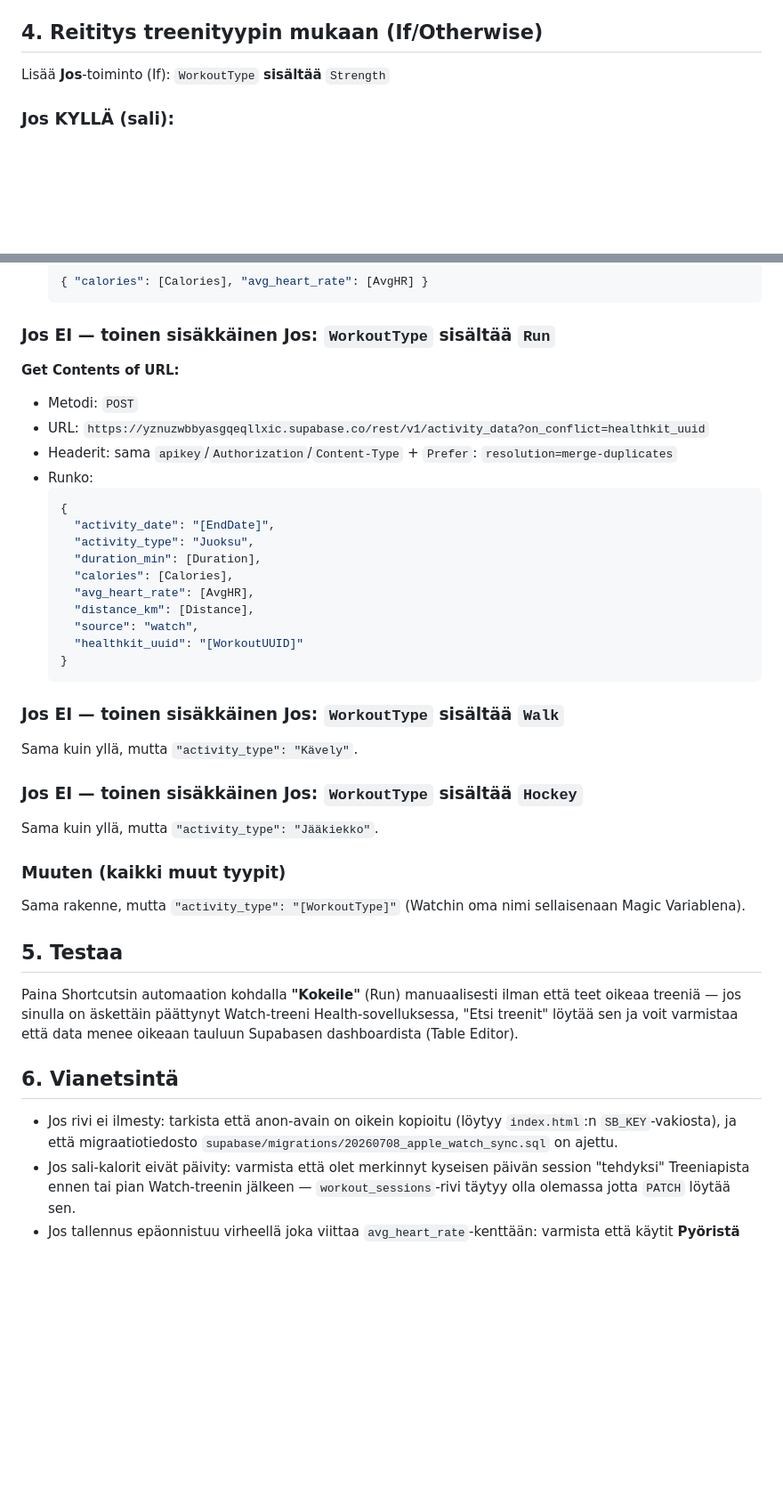
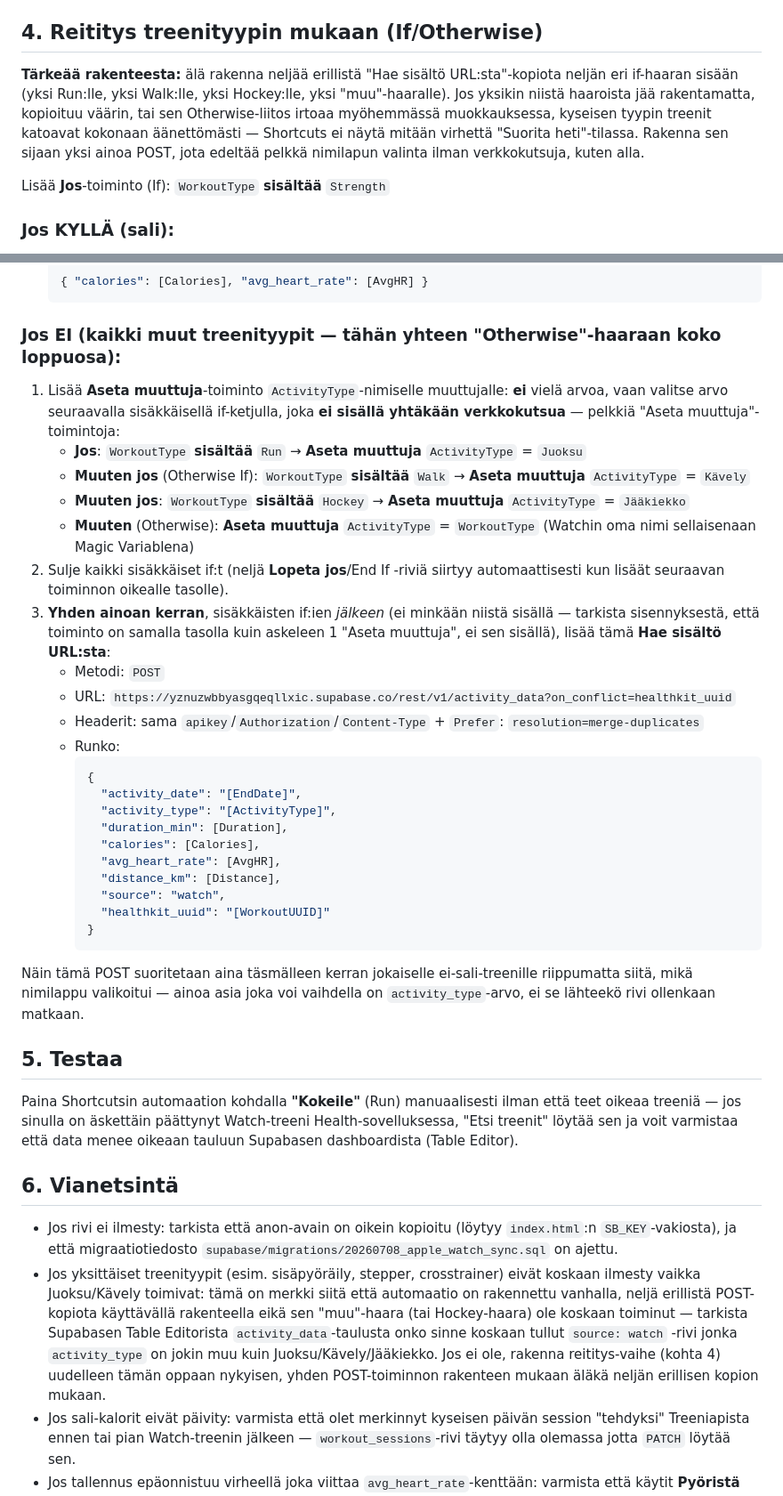
Before and after one commit to patrikfriis-alt/treeniapp, a Markdown page: docs/apple-watch-shortcuts-guide.md, 2 parts joined by grey strips. Shown at 89% size. Drawn GitHub-style; blank space fills up the shorter version.

````diff
--- a/docs/apple-watch-shortcuts-guide.md
+++ b/docs/apple-watch-shortcuts-guide.md
@@ -26,6 +26,8 @@ Lisää **Aseta muuttuja**-toiminnot (Set Variable) jokaiselle seuraavalle treen
 
 ## 4. Reititys treenityypin mukaan (If/Otherwise)
 
+**Tärkeää rakenteesta:** älä rakenna neljää erillistä "Hae sisältö URL:sta"-kopiota neljän eri if-haaran sisään (yksi Run:lle, yksi Walk:lle, yksi Hockey:lle, yksi "muu"-haaralle). Jos yksikin niistä haaroista jää rakentamatta, kopioituu väärin, tai sen Otherwise-liitos irtoaa myöhemmässä muokkauksessa, kyseisen tyypin treenit katoavat kokonaan äänettömästi — Shortcuts ei näytä mitään virhettä "Suorita heti"-tilassa. Rakenna sen sijaan yksi ainoa POST, jota edeltää pelkkä nimilapun valinta ilman verkkokutsuja, kuten alla.
+
 Lisää **Jos**-toiminto (If): `WorkoutType` **sisältää** `Strength`
 
 ### Jos KYLLÄ (sali):
@@ -42,37 +44,33 @@ Lisää **Jos**-toiminto (If): `WorkoutType` **sisältää** `Strength`
   { "calories": [Calories], "avg_heart_rate": [AvgHR] }
   ```
 
-### Jos EI — toinen sisäkkäinen Jos: `WorkoutType` **sisältää** `Run`
+### Jos EI (kaikki muut treenityypit — tähän yhteen "Otherwise"-haaraan koko loppuosa):
 
-**Get Contents of URL:**
-- Metodi: `POST`
-- URL: `https://yznuzwbbyasgqeqllxic.supabase.co/rest/v1/activity_data?on_conflict=healthkit_uuid`
-- Headerit: sama `apikey`/`Authorization`/`Content-Type` + `Prefer`: `resolution=merge-duplicates`
-- Runko:
-  ```json
-  {
-    "activity_date": "[EndDate]",
-    "activity_type": "Juoksu",
-    "duration_min": [Duration],
-    "calories": [Calories],
-    "avg_heart_rate": [AvgHR],
-    "distance_km": [Distance],
-    "source": "watch",
-    "healthkit_uuid": "[WorkoutUUID]"
-  }
-  ```
+1. Lisää **Aseta muuttuja**-toiminto `ActivityType`-nimiselle muuttujalle: **ei** vielä arvoa, vaan valitse arvo seuraavalla sisäkkäisellä if-ketjulla, joka **ei sisällä yhtäkään verkkokutsua** — pelkkiä "Aseta muuttuja"-toimintoja:
+   - **Jos**: `WorkoutType` **sisältää** `Run` → **Aseta muuttuja** `ActivityType` = `Juoksu`
+   - **Muuten jos** (Otherwise If): `WorkoutType` **sisältää** `Walk` → **Aseta muuttuja** `ActivityType` = `Kävely`
+   - **Muuten jos**: `WorkoutType` **sisältää** `Hockey` → **Aseta muuttuja** `ActivityType` = `Jääkiekko`
+   - **Muuten** (Otherwise): **Aseta muuttuja** `ActivityType` = `WorkoutType` (Watchin oma nimi sellaisenaan Magic Variablena)
+2. Sulje kaikki sisäkkäiset if:t (neljä **Lopeta jos**/End If -riviä siirtyy automaattisesti kun lisäät seuraavan toiminnon oikealle tasolle).
+3. **Yhden ainoan kerran**, sisäkkäisten if:ien *jälkeen* (ei minkään niistä sisällä — tarkista sisennyksestä, että toiminto on samalla tasolla kuin askeleen 1 "Aseta muuttuja", ei sen sisällä), lisää tämä **Hae sisältö URL:sta**:
+   - Metodi: `POST`
+   - URL: `https://yznuzwbbyasgqeqllxic.supabase.co/rest/v1/activity_data?on_conflict=healthkit_uuid`
+   - Headerit: sama `apikey`/`Authorization`/`Content-Type` + `Prefer`: `resolution=merge-duplicates`
+   - Runko:
+     ```json
+     {
+       "activity_date": "[EndDate]",
+       "activity_type": "[ActivityType]",
+       "duration_min": [Duration],
+       "calories": [Calories],
+       "avg_heart_rate": [AvgHR],
+       "distance_km": [Distance],
+       "source": "watch",
+       "healthkit_uuid": "[WorkoutUUID]"
+     }
+     ```
 
-### Jos EI — toinen sisäkkäinen Jos: `WorkoutType` **sisältää** `Walk`
-
-Sama kuin yllä, mutta `"activity_type": "Kävely"`.
-
-### Jos EI — toinen sisäkkäinen Jos: `WorkoutType` **sisältää** `Hockey`
-
-Sama kuin yllä, mutta `"activity_type": "Jääkiekko"`.
-
-### Muuten (kaikki muut tyypit)
-
-Sama rakenne, mutta `"activity_type": "[WorkoutType]"` (Watchin oma nimi sellaisenaan Magic Variablena).
+Näin tämä POST suoritetaan aina täsmälleen kerran jokaiselle ei-sali-treenille riippumatta siitä, mikä nimilappu valikoitui — ainoa asia joka voi vaihdella on `activity_type`-arvo, ei se lähteekö rivi ollenkaan matkaan.
 
 ## 5. Testaa
 
@@ -81,6 +79,7 @@ Paina Shortcutsin automaation kohdalla **"Kokeile"** (Run) manuaalisesti ilman e
 ## 6. Vianetsintä
 
 - Jos rivi ei ilmesty: tarkista että anon-avain on oikein kopioitu (löytyy `index.html`:n `SB_KEY`-vakiosta), ja että migraatiotiedosto `supabase/migrations/20260708_apple_watch_sync.sql` on ajettu.
+- Jos yksittäiset treenityypit (esim. sisäpyöräily, stepper, crosstrainer) eivät koskaan ilmesty vaikka Juoksu/Kävely toimivat: tämä on merkki siitä että automaatio on rakennettu vanhalla, neljä erillistä POST-kopiota käyttävällä rakenteella eikä sen "muu"-haara (tai Hockey-haara) ole koskaan toiminut — tarkista Supabasen Table Editorista `activity_data`-taulusta onko sinne koskaan tullut `source: watch` -rivi jonka `activity_type` on jokin muu kuin Juoksu/Kävely/Jääkiekko. Jos ei ole, rakenna reititys-vaihe (kohta 4) uudelleen tämän oppaan nykyisen, yhden POST-toiminnon rakenteen mukaan äläkä neljän erillisen kopion mukaan.
 - Jos sali-kalorit eivät päivity: varmista että olet merkinnyt kyseisen päivän session "tehdyksi" Treeniapista ennen tai pian Watch-treenin jälkeen — `workout_sessions`-rivi täytyy olla olemassa jotta `PATCH` löytää sen.
 - Jos tallennus epäonnistuu virheellä joka viittaa `avg_heart_rate`-kenttään: varmista että käytit **Pyöristä numero** -toimintoa `AvgHR`-muuttujalle vaiheessa 3 — HealthKitin desimaaliluku voi hylkääntyä jos tietokannan sarake ei hyväksy desimaaleja.
 - Jos askeleet eivät koskaan ilmesty: tarkista että migraatiotiedosto `supabase/migrations/20260715_step_data.sql` on ajettu, ja että Shortcutsilla on lupa lukea askeleita Health-sovelluksen tietosuoja-asetuksista (Health-sovellus → profiilikuvake → Sovellukset → Shortcuts → Askeleet-lupa päällä).
````
Also changed, not shown: docs/apple-watch-shortcuts-guide-en.md (+30 -31 lines).
